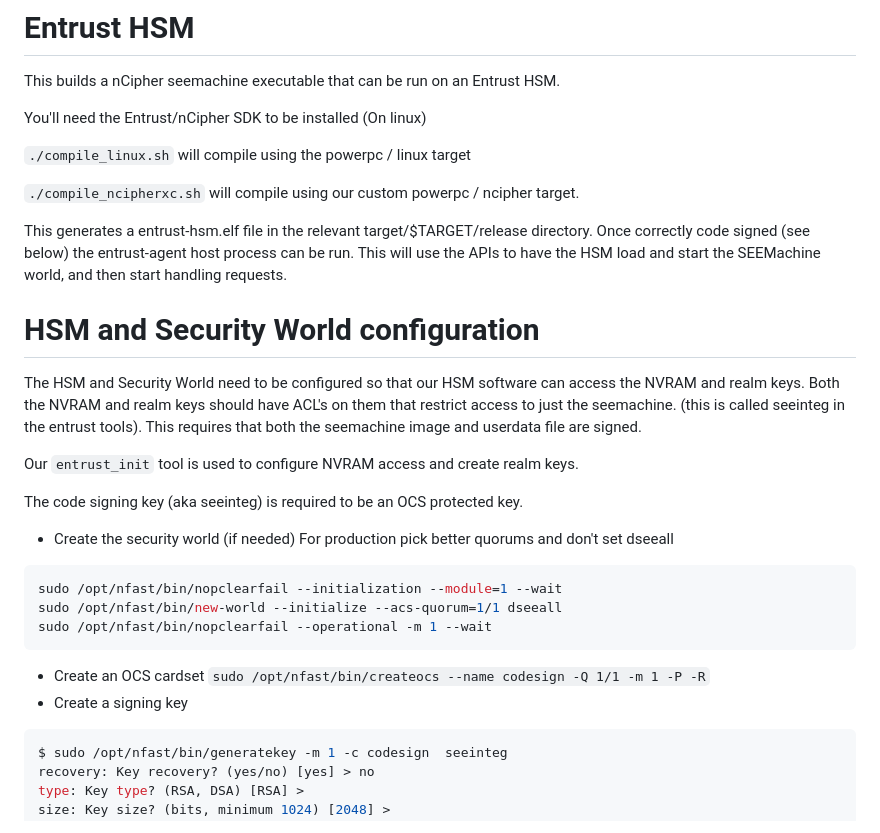
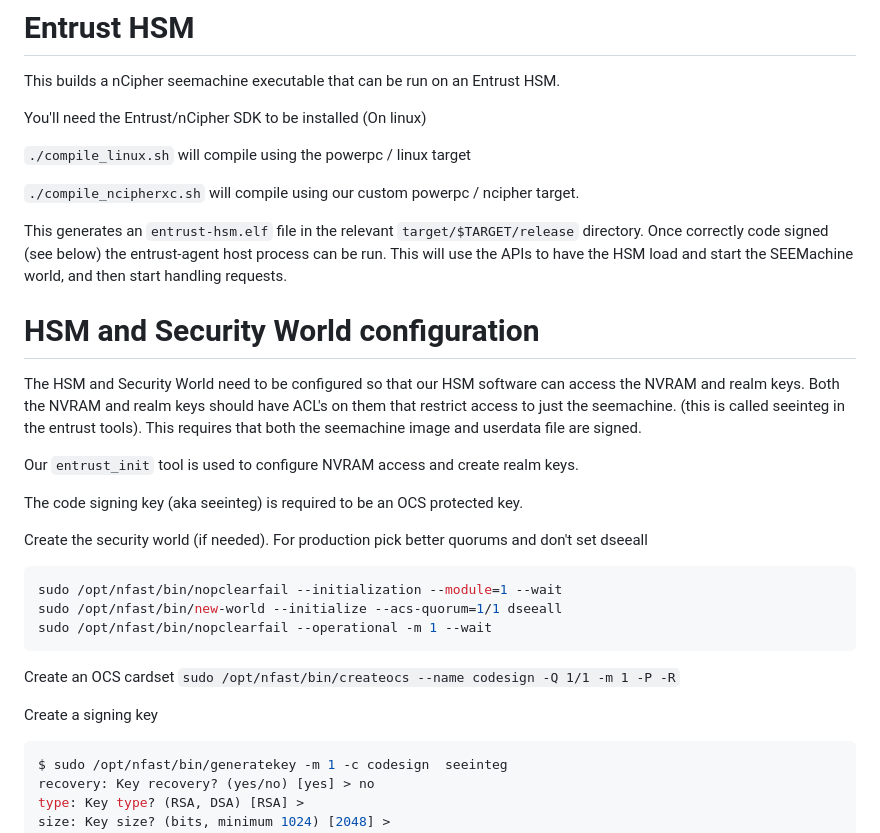
Before and after one commit to juicebox-systems/juicebox-hsm-realm, a Markdown page: entrust-hsm/README.md, the part around the change printed below. GitHub-like rendering.

````diff
--- a/entrust-hsm/README.md
+++ b/entrust-hsm/README.md
@@ -8,7 +8,7 @@ You'll need the Entrust/nCipher SDK to be installed (On linux)
 
 `./compile_ncipherxc.sh` will compile using our custom powerpc / ncipher target.
 
-This generates a entrust-hsm.elf file in the relevant target/$TARGET/release
+This generates an `entrust-hsm.elf` file in the relevant `target/$TARGET/release`
 directory. Once correctly code signed (see below) the entrust-agent host process
 can be run. This will use the APIs to have the HSM load and start the SEEMachine
 world, and then start handling requests.
@@ -26,8 +26,8 @@ Our `entrust_init` tool is used to configure NVRAM access and create realm keys.
 
 The code signing key (aka seeinteg) is required to be an OCS protected key.
 
- * Create the security world (if needed) For production pick better quorums and
-   don't set dseeall
+Create the security world (if needed). For production pick better quorums and
+don't set dseeall
 
  ```sh
 sudo /opt/nfast/bin/nopclearfail --initialization --module=1 --wait
@@ -35,9 +35,9 @@ sudo /opt/nfast/bin/new-world --initialize --acs-quorum=1/1 dseeall
 sudo /opt/nfast/bin/nopclearfail --operational -m 1 --wait
 ```
 
- * Create an OCS cardset `sudo /opt/nfast/bin/createocs --name codesign -Q 1/1 -m 1 -P -R`
- * Create a signing key
+Create an OCS cardset ```sudo /opt/nfast/bin/createocs --name codesign -Q 1/1 -m 1 -P -R```
 
+Create a signing key
  ```sh
 $ sudo /opt/nfast/bin/generatekey -m 1 -c codesign  seeinteg
 recovery: Key recovery? (yes/no) [yes] > no
````
Also changed, not shown: other parts of entrust-hsm/README.md (+54 -36 lines).
